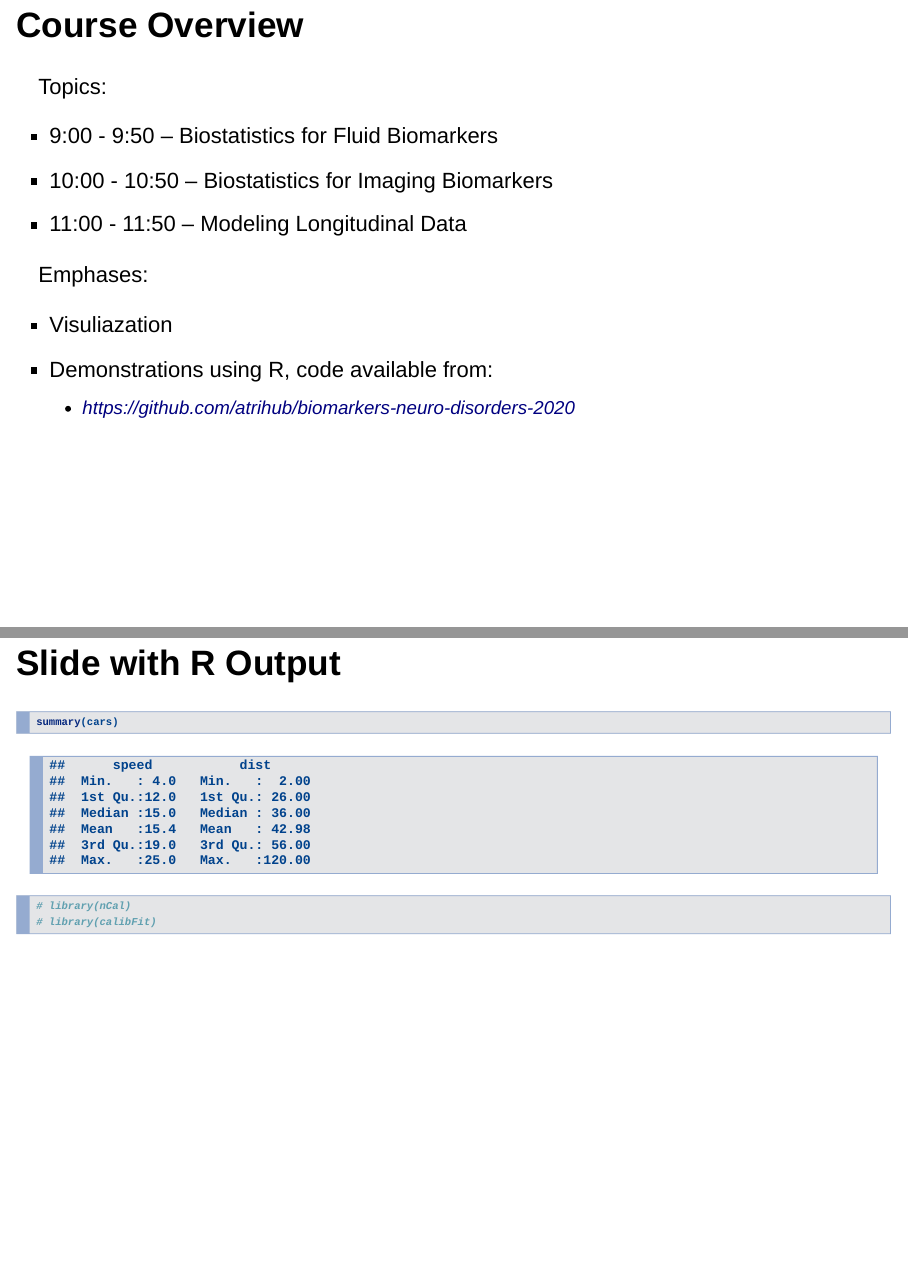
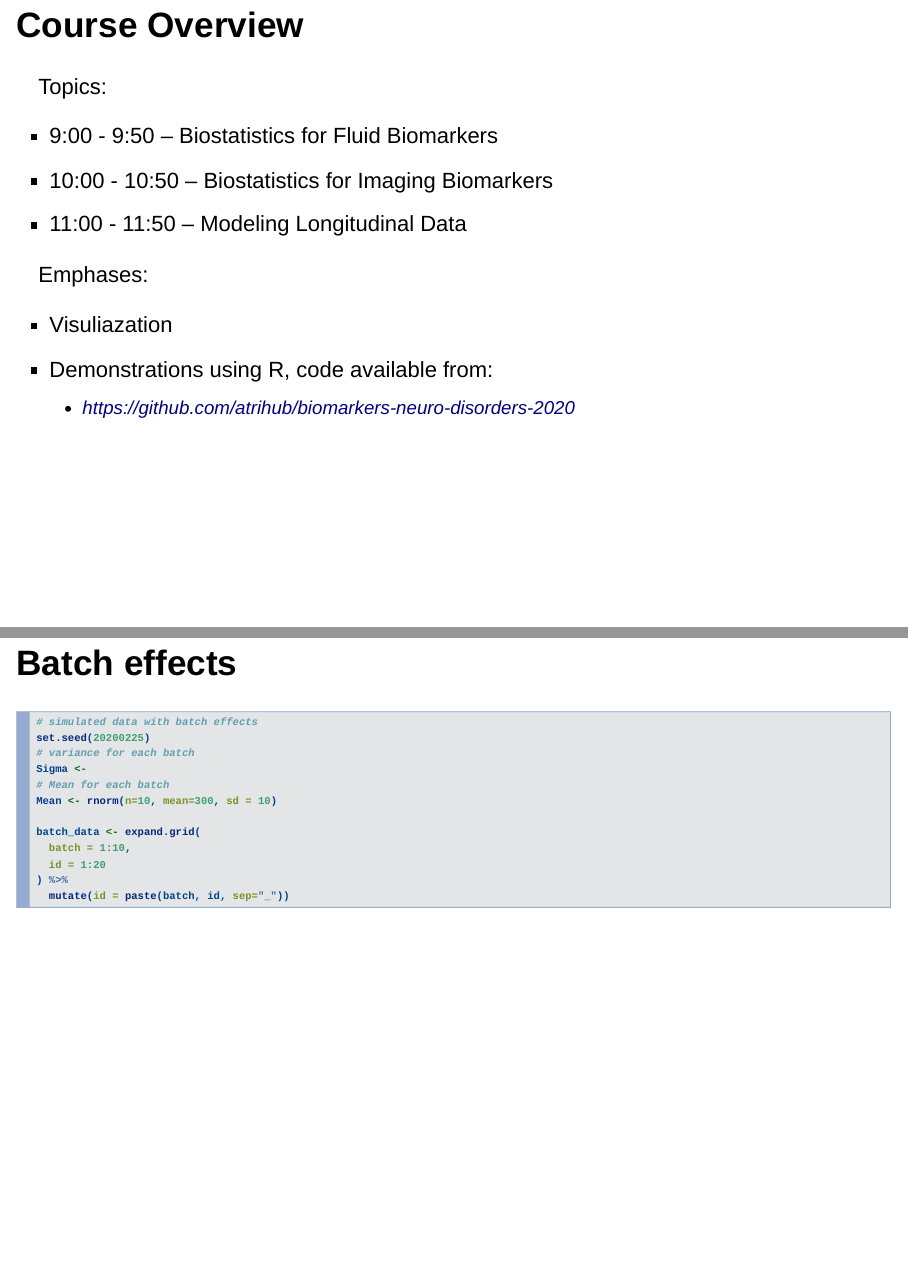
Before and after one commit to atrihub/biomarkers-neuro-disorders-2021, an R Markdown document (fluid.Rmd): pages 3 and 4 of 6, joined at a grey line. Rendered offline with R 4.5, knitr and Pandoc, with nearby package versions; drawn as Slidy slides in place of the format the file asks for.

Commit message:
slide updates

````diff
--- a/fluid.Rmd
+++ b/fluid.Rmd
@@ -40,12 +44,22 @@ Emphases:
   - [https://github.com/atrihub/biomarkers-neuro-disorders-2020](https://github.com/atrihub/biomarkers-neuro-disorders-2020)
 
 
-## Slide with R Output
+## Batch effects
 
 ```{r cars, echo = TRUE}
-summary(cars)
-# library(nCal)
-# library(calibFit)
+# simulated data with batch effects
+set.seed(20200225)
+# variance for each batch
+Sigma <-
+# Mean for each batch
+Mean <- rnorm(n=10, mean=300, sd = 10)
+
+batch_data <- expand.grid(
+  batch = 1:10,
+  id = 1:20
+) %>%
+  mutate(id = paste(batch, id, sep="_"))
+
 ```
 
 ## Slide with Plot
````
Also changed, not shown: fluid.Rmd (4 more changed lines).
